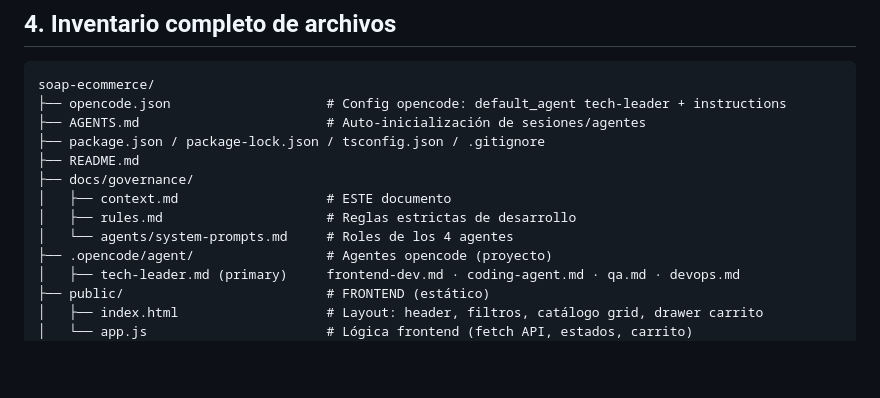
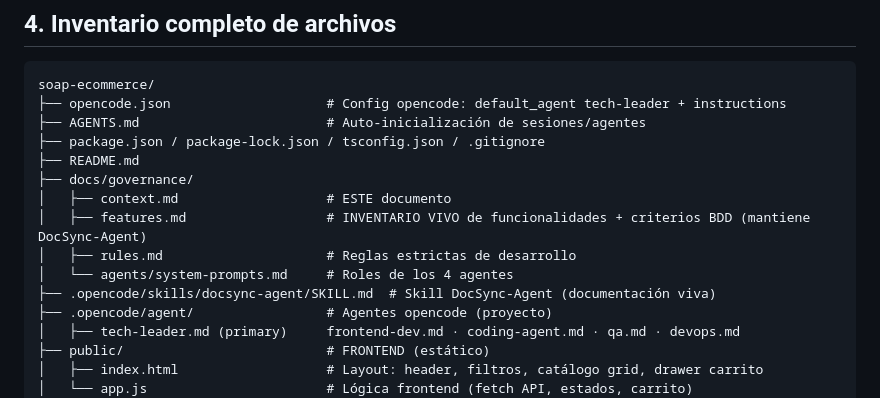
Before and after one commit to dalyjones229-creator/My-proy, a Markdown page: docs/governance/context.md, the part around the change. Drawn GitHub-style; blank space fills up the shorter version.

Commit message:
docs: agregar inventario de funcionalidades features.md y skill DocSync-Agent

```diff
--- a/docs/governance/context.md
+++ b/docs/governance/context.md
@@ -79,8 +79,10 @@ soap-ecommerce/
 ├── README.md
 ├── docs/governance/
 │   ├── context.md                   # ESTE documento
+│   ├── features.md                  # INVENTARIO VIVO de funcionalidades + criterios BDD (mantiene DocSync-Agent)
 │   ├── rules.md                     # Reglas estrictas de desarrollo
 │   └── agents/system-prompts.md     # Roles de los 4 agentes
+├── .opencode/skills/docsync-agent/SKILL.md  # Skill DocSync-Agent (documentación viva)
 ├── .opencode/agent/                 # Agentes opencode (proyecto)
 │   ├── tech-leader.md (primary)     frontend-dev.md · coding-agent.md · qa.md · devops.md
 ├── public/                          # FRONTEND (estático)
```
Also changed, not shown: docs/governance/features.md (added, +253 -0 lines), 1 other file.
